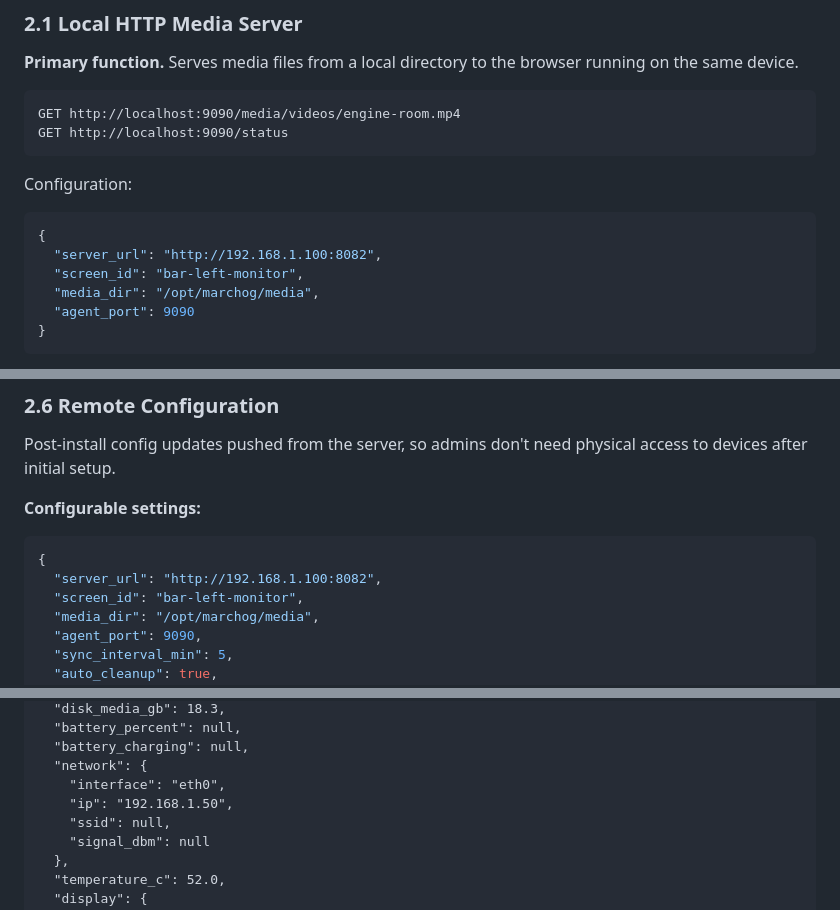
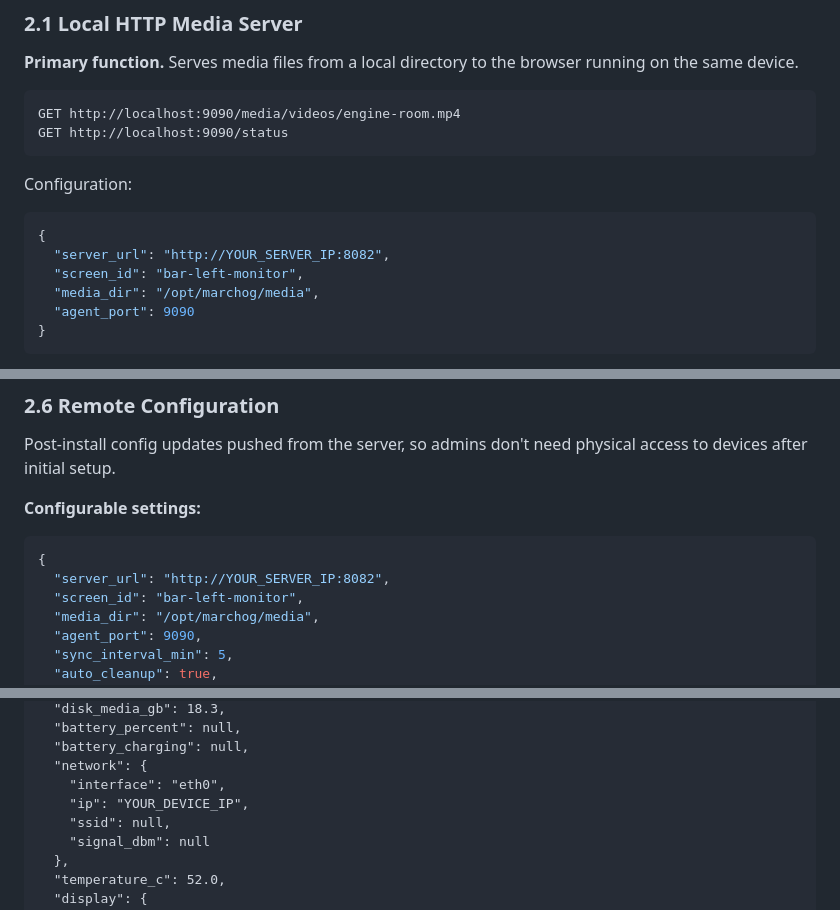
Before and after one commit to johnmknight/MarchogSystemsOps, a Markdown page: docs/designs/05_local_video.md, 3 parts joined by grey strips. Drawn GitHub-style.

Commit message:
Security: Sanitize internal IPs from documentation

````diff
--- a/docs/designs/05_local_video.md
+++ b/docs/designs/05_local_video.md
@@ -139,7 +139,7 @@ GET http://localhost:9090/status
 Configuration:
 ```json
 {
-  "server_url": "http://192.168.1.100:8082",
+  "server_url": "http://YOUR_SERVER_IP:8082",
   "screen_id": "bar-left-monitor",
   "media_dir": "/opt/marchog/media",
   "agent_port": 9090
@@ -254,7 +254,7 @@ need physical access to devices after initial setup.
 **Configurable settings:**
 ```json
 {
-  "server_url": "http://192.168.1.100:8082",
+  "server_url": "http://YOUR_SERVER_IP:8082",
   "screen_id": "bar-left-monitor",
   "media_dir": "/opt/marchog/media",
   "agent_port": 9090,
@@ -304,7 +304,7 @@ POST server/api/agent/{screen_id}/telemetry
   "battery_charging": null,
   "network": {
     "interface": "eth0",
-    "ip": "192.168.1.50",
+    "ip": "YOUR_DEVICE_IP",
     "ssid": null,
     "signal_dbm": null
   },
````
Also changed, not shown: other parts of docs/designs/05_local_video.md (+1 -1 lines), PRODUCTION_QUEUE.md (+1 -1 lines).
